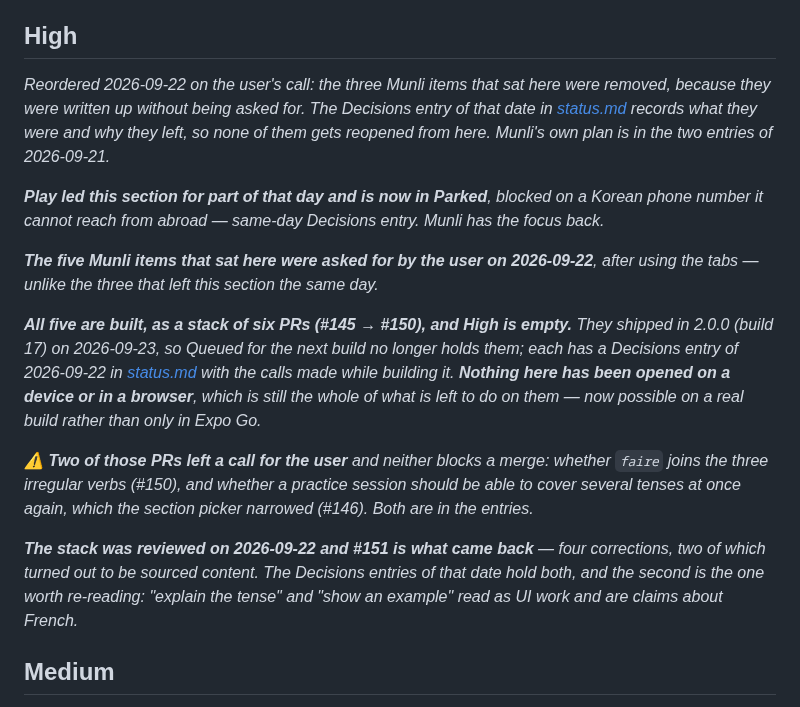
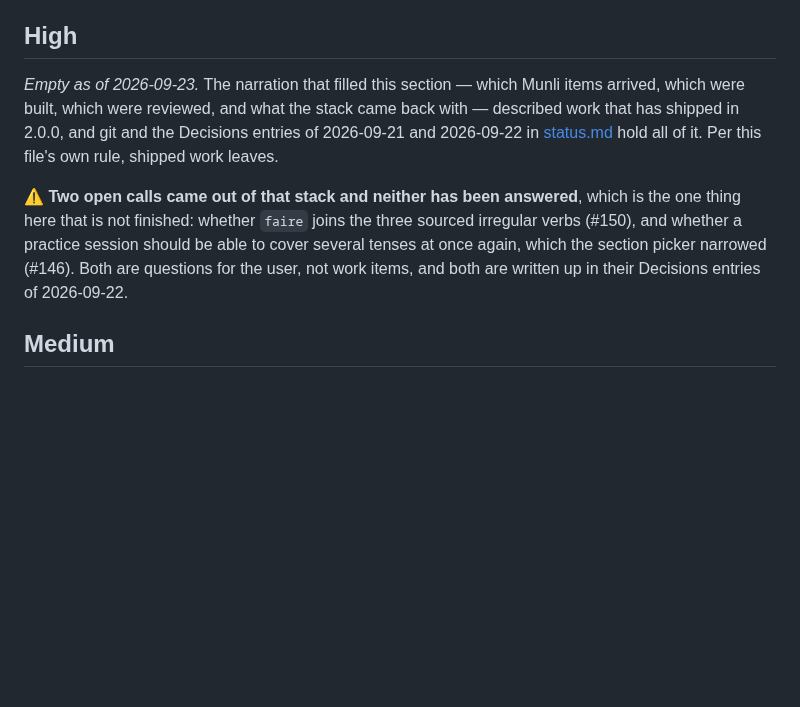
Before and after one commit to miinjaekim/amgi, a Markdown page: .scratchpad/backlog.md, the part around the change. GitHub-like rendering; blank space fills up the shorter version.

Commit message:
Empty High of work that has shipped
The section had become a record of how it emptied itself — which Munli items
arrived, which were built, which were reviewed, what the stack came back with
— none of which is open work. It shipped in 2.0.0, and git plus the Decisions
entries of 2026-09-21 and 2026-09-22 hold all of it. This file's own rule is
that shipped work leaves.

⚠️ One thing in there was not finished and is kept: the two calls the stack
left for the user — whether `faire` joins the three sourced irregular verbs,
and whether a practice session should cover several tenses at once again.
They are questions, not work items, so they stay as a note rather than
becoming entries someone would try to close.

Nothing new added — High is a clean slate to add to. The Play note went too:
it said Play had led this section and moved to Parked, which Parked already
says, with the hold reasoning attached.

Co-Authored-By: Claude Opus 5 <noreply@anthropic.com>

```diff
--- a/.scratchpad/backlog.md
+++ b/.scratchpad/backlog.md
@@ -42,37 +42,18 @@ the build, before and after) in the Decisions entry of 2026-09-22, and the
 
 ## High
 
-_Reordered 2026-09-22 on the user's call: the three Munli items that sat here
-were removed, because they were written up without being asked for. The Decisions
-entry of that date in [status.md](status.md) records what they were and why they
-left, so none of them gets reopened from here. Munli's own plan is in the two
-entries of 2026-09-21._
+_Empty as of 2026-09-23._ The narration that filled this section — which Munli
+items arrived, which were built, which were reviewed, and what the stack came
+back with — described work that has shipped in 2.0.0, and git and the Decisions
+entries of 2026-09-21 and 2026-09-22 in [status.md](status.md) hold all of it.
+Per this file's own rule, shipped work leaves.
 
-_**Play led this section for part of that day and is now in Parked**, blocked on
-a Korean phone number it cannot reach from abroad — same-day Decisions entry.
-Munli has the focus back._
-
-_**The five Munli items that sat here were asked for by the user on
-2026-09-22**, after using the tabs — unlike the three that left this section the
-same day._
-
-_**All five are built, as a stack of six PRs (#145 → #150), and High is empty.**
-They shipped in 2.0.0 (build 17) on 2026-09-23, so Queued for the next build no
-longer holds them; each has a Decisions entry of 2026-09-22 in
-[status.md](status.md) with the calls made while building it. **Nothing here has
-been opened on a device or in a browser**, which is still the whole of what is
-left to do on them — now possible on a real build rather than only in Expo Go._
-
-_⚠️ **Two of those PRs left a call for the user** and neither blocks a merge:
-whether `faire` joins the three irregular verbs (#150), and whether a practice
-session should be able to cover several tenses at once again, which the section
-picker narrowed (#146). Both are in the entries._
-
-_**The stack was reviewed on 2026-09-22 and #151 is what came back** — four
-corrections, two of which turned out to be sourced content. The Decisions
-entries of that date hold both, and the second is the one worth re-reading:
-"explain the tense" and "show an example" read as UI work and are claims about
-French._
+⚠️ **Two open calls came out of that stack and neither has been answered**, which
+is the one thing here that is not finished: whether `faire` joins the three
+sourced irregular verbs (#150), and whether a practice session should be able to
+cover several tenses at once again, which the section picker narrowed (#146).
+Both are questions for the user, not work items, and both are written up in
+their Decisions entries of 2026-09-22.
 
 ## Medium
 
```
